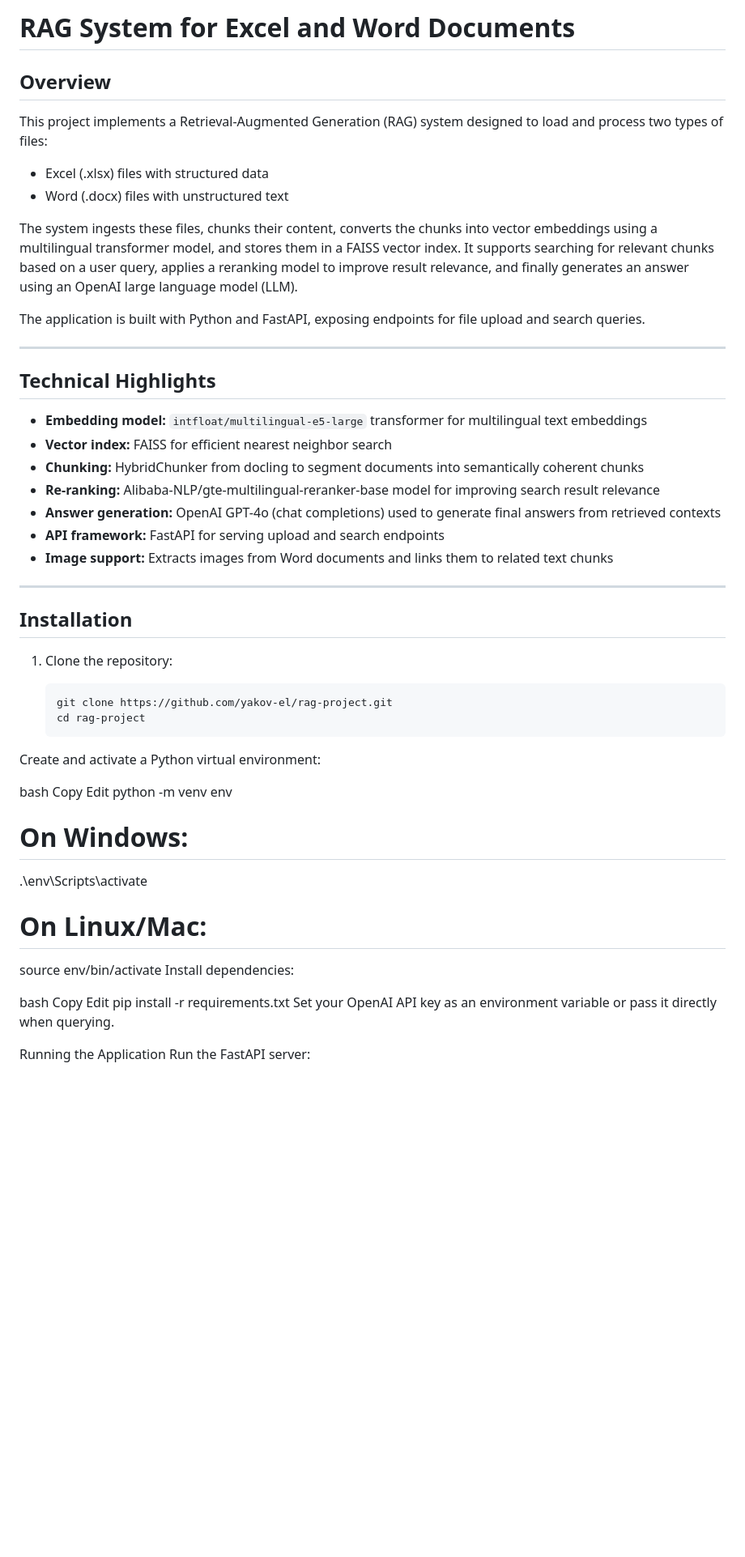
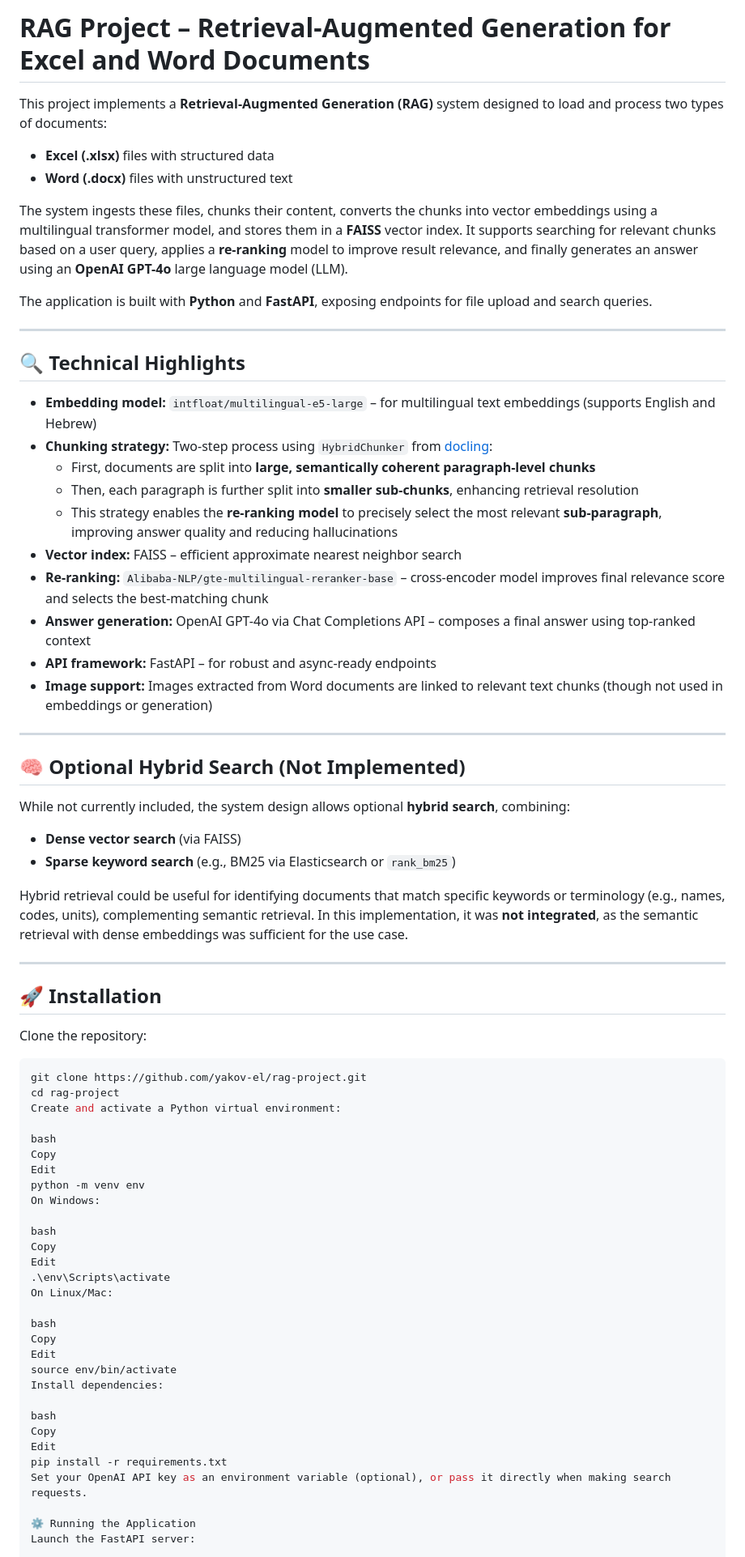
Before and after one commit to yakov-el/rag-project, a Markdown page: README.md, the part around one of its changes. Shown at 81% size. Rendered like a GitHub page; blank space fills up the shorter version.

````diff
--- a/README.md
+++ b/README.md
@@ -1,46 +1,66 @@
-# RAG System for Excel and Word Documents
+# RAG Project – Retrieval-Augmented Generation for Excel and Word Documents
 
-## Overview
+This project implements a **Retrieval-Augmented Generation (RAG)** system designed to load and process two types of documents:
 
-This project implements a Retrieval-Augmented Generation (RAG) system designed to load and process two types of files:
+- **Excel (.xlsx)** files with structured data
+- **Word (.docx)** files with unstructured text
 
-- Excel (.xlsx) files with structured data
-- Word (.docx) files with unstructured text
+The system ingests these files, chunks their content, converts the chunks into vector embeddings using a multilingual transformer model, and stores them in a **FAISS** vector index. It supports searching for relevant chunks based on a user query, applies a **re-ranking** model to improve result relevance, and finally generates an answer using an **OpenAI GPT-4o** large language model (LLM).
 
-The system ingests these files, chunks their content, converts the chunks into vector embeddings using a multilingual transformer model, and stores them in a FAISS vector index. It supports searching for relevant chunks based on a user query, applies a reranking model to improve result relevance, and finally generates an answer using an OpenAI large language model (LLM).
-
-The application is built with Python and FastAPI, exposing endpoints for file upload and search queries.
+The application is built with **Python** and **FastAPI**, exposing endpoints for file upload and search queries.
 
 ---
 
-## Technical Highlights
+## 🔍 Technical Highlights
 
-- **Embedding model:** `intfloat/multilingual-e5-large` transformer for multilingual text embeddings
-- **Vector index:** FAISS for efficient nearest neighbor search
-- **Chunking:** HybridChunker from docling to segment documents into semantically coherent chunks
-- **Re-ranking:** Alibaba-NLP/gte-multilingual-reranker-base model for improving search result relevance
-- **Answer generation:** OpenAI GPT-4o (chat completions) used to generate final answers from retrieved contexts
-- **API framework:** FastAPI for serving upload and search endpoints
-- **Image support:** Extracts images from Word documents and links them to related text chunks
+- **Embedding model:** `intfloat/multilingual-e5-large` – for multilingual text embeddings (supports English and Hebrew)
+- **Chunking strategy:** Two-step process using `HybridChunker` from [docling](https://github.com/IBM/docling):
+  - First, documents are split into **large, semantically coherent paragraph-level chunks**
+  - Then, each paragraph is further split into **smaller sub-chunks**, enhancing retrieval resolution
+  - This strategy enables the **re-ranking model** to precisely select the most relevant **sub-paragraph**, improving answer quality and reducing hallucinations
+- **Vector index:** FAISS – efficient approximate nearest neighbor search
+- **Re-ranking:** `Alibaba-NLP/gte-multilingual-reranker-base` – cross-encoder model improves final relevance score and selects the best-matching chunk
+- **Answer generation:** OpenAI GPT-4o via Chat Completions API – composes a final answer using top-ranked context
+- **API framework:** FastAPI – for robust and async-ready endpoints
+- **Image support:** Images extracted from Word documents are linked to relevant text chunks (though not used in embeddings or generation)
 
 ---
 
-## Installation
+## 🧠 Optional Hybrid Search (Not Implemented)
 
-1. Clone the repository:
+While not currently included, the system design allows optional **hybrid search**, combining:
 
-   ```bash
-   git clone https://github.com/yakov-el/rag-project.git
-   cd rag-project
+- **Dense vector search** (via FAISS)
+- **Sparse keyword search** (e.g., BM25 via Elasticsearch or `rank_bm25`)
+
+Hybrid retrieval could be useful for identifying documents that match specific keywords or terminology (e.g., names, codes, units), complementing semantic retrieval. In this implementation, it was **not integrated**, as the semantic retrieval with dense embeddings was sufficient for the use case.
+
+---
+
+## 🚀 Installation
+
+Clone the repository:
+
+```bash
+git clone https://github.com/yakov-el/rag-project.git
+cd rag-project
 Create and activate a Python virtual environment:
 
 bash
 Copy
 Edit
 python -m venv env
-# On Windows:
+On Windows:
+
+bash
+Copy
+Edit
 .\env\Scripts\activate
-# On Linux/Mac:
+On Linux/Mac:
+
+bash
+Copy
+Edit
 source env/bin/activate
 Install dependencies:
 
@@ -48,10 +68,10 @@ bash
 Copy
 Edit
 pip install -r requirements.txt
-Set your OpenAI API key as an environment variable or pass it directly when querying.
+Set your OpenAI API key as an environment variable (optional), or pass it directly when making search requests.
 
-Running the Application
-Run the FastAPI server:
+⚙️ Running the Application
+Launch the FastAPI server:
 
 bash
 Copy
````
Also changed, not shown: other parts of README.md (+66 -19 lines).
